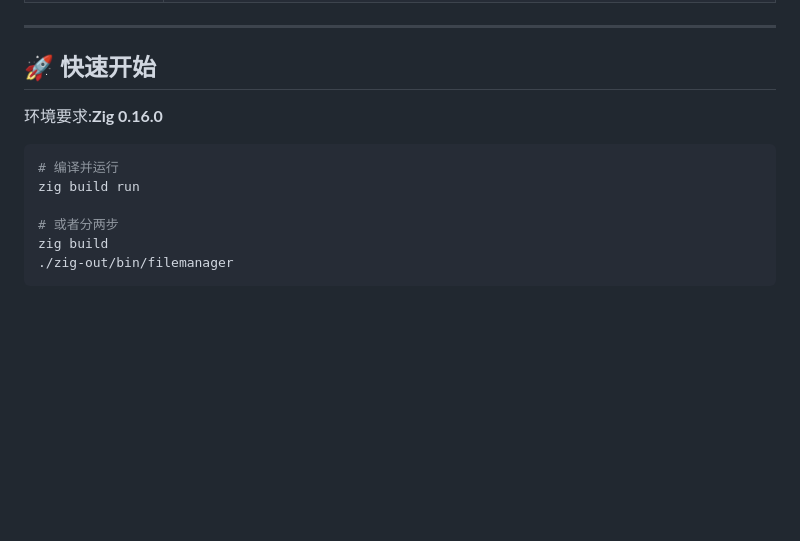
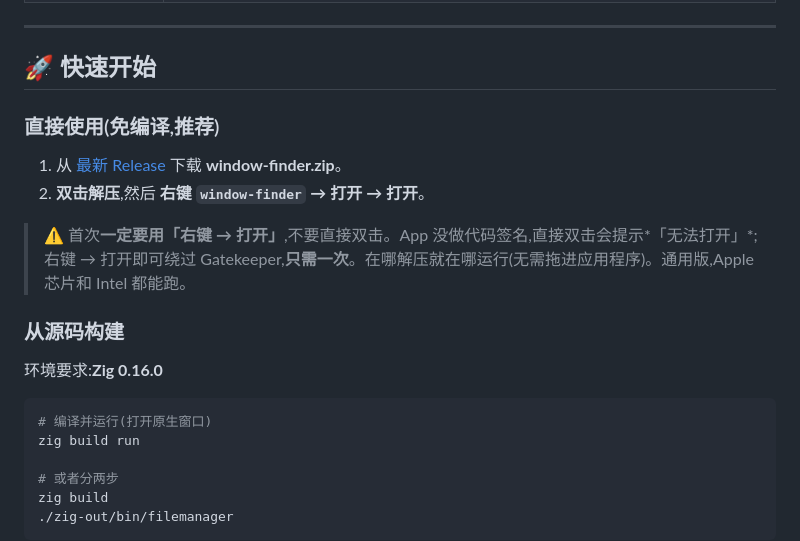
Before and after one commit to yurizhang/zave, a Markdown page: README.zh.md, the part around the change. Rendered like a GitHub page; blank space fills up the shorter version.

````diff
--- a/README.zh.md
+++ b/README.zh.md
@@ -37,10 +37,19 @@
 
 ## 🚀 快速开始
 
+### 直接使用(免编译,推荐)
+
+1. 从 [最新 Release](https://github.com/yurizhang/window-finder/releases/latest) 下载 **window-finder.zip**。
+2. **双击解压**,然后 **右键 `window-finder` → 打开 → 打开**。
+
+> ⚠️ 首次**一定要用「右键 → 打开」**,不要直接双击。App 没做代码签名,直接双击会提示*「无法打开」*;右键 → 打开即可绕过 Gatekeeper,**只需一次**。在哪解压就在哪运行(无需拖进应用程序)。通用版,Apple 芯片和 Intel 都能跑。
+
+### 从源码构建
+
 环境要求:**Zig 0.16.0**
 
 ```bash
-# 编译并运行
+# 编译并运行(打开原生窗口)
 zig build run
 
 # 或者分两步
````
Also changed, not shown: README.md (+10 -1 lines).
